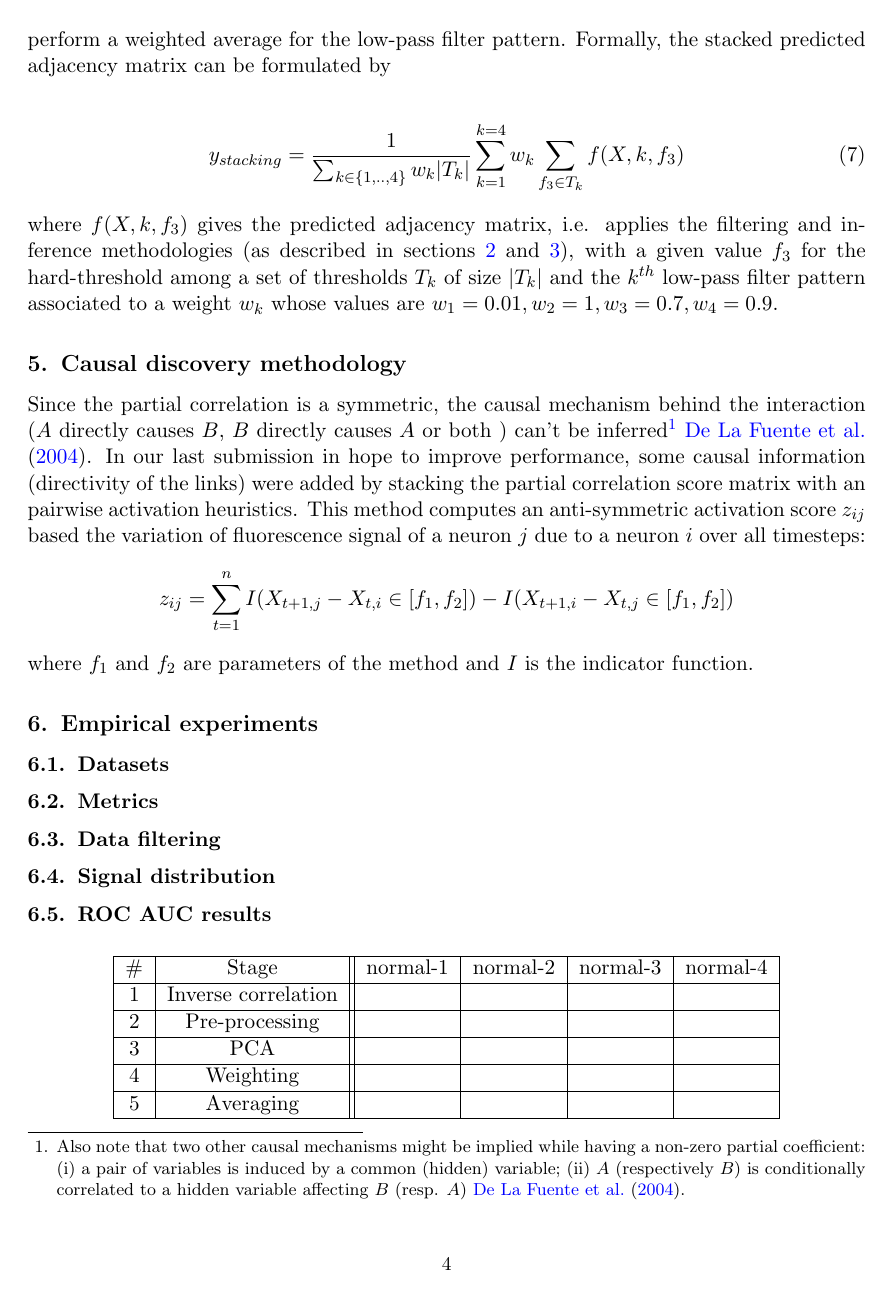
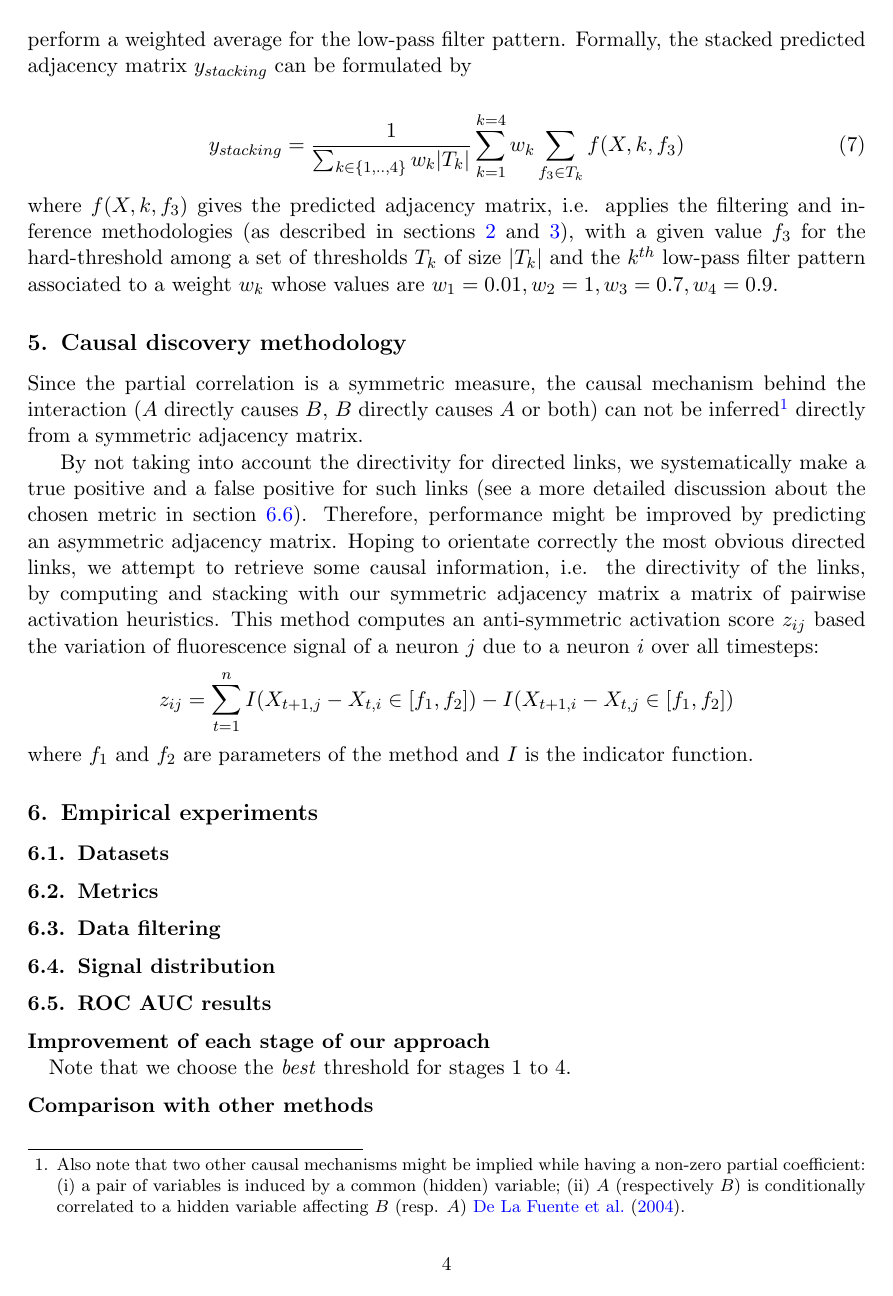
Before and after one commit to asutera/paper-connectomics, a LaTeX thesis (article.tex): page 4 of 5. Compiled offline with pdfLaTeX.

Commit message:
Motivation for directivity

```diff
--- a/article.tex
+++ b/article.tex
@@ -266,7 +266,7 @@ hard-threshold value $f_3$ and the pattern of the low-pass filter $c_l$. In orde
 free ourself from the choice of a probability distribution for the $(f_3,c_l)$ combinations,
 we choose a uniform distribution for the threshold distribution (in a given interval of
 values) within each filtering process and perform a weighted average for the low-pass
-filter pattern. Formally, the stacked predicted adjacency matrix can be formulated by
+filter pattern. Formally, the stacked predicted adjacency matrix $y_{stacking}$ can be formulated by
 
 \begin{align}
 y_{stacking} =  \dfrac{1}{\sum_{k\in\{1,..,4\}} w_k |T_k|} \sum_{k=1}^{k=4}  w_k \sum_{f_3 \in T_k} f(X, k, f_3)
@@ -279,18 +279,24 @@ to a weight $w_k$ whose values are $w_1 = 0.01 , w_2 =1, w_3 = 0.7, w_4 = 0.9$.
 \section{Causal discovery methodology}
 % Introduce a custom solution to make the Y matrix asymmetric
 % Introduce directivity
-Since the partial correlation is a symmetric, the causal mechanism behind the
-interaction ($A$ directly causes $B$, $B$ directly causes $A$ or both ) can't
+Since the partial correlation is a symmetric measure, the causal mechanism behind the
+interaction ($A$ directly causes $B$, $B$ directly causes $A$ or both) can not
 be inferred\footnote{Also note that two other causal mechanisms might be
 implied while having a non-zero partial coefficient: (i) a pair of variables
 is induced by a common (hidden) variable; (ii) $A$ (respectively $B$) is
 conditionally correlated to a hidden variable affecting $B$ (resp. $A$)
-\cite{de2004discovery}.} \cite{de2004discovery}.
-In our last submission in hope to improve performance, some causal information
-(directivity of the links) were added by stacking the partial correlation score
-matrix with an pairwise activation heuristics. This method computes an anti-symmetric
-activation score $z_{ij}$ based the variation of fluorescence signal of a neuron
-$j$ due to a neuron $i$ over all timesteps:
+\cite{de2004discovery}.} directly from a symmetric adjacency matrix.
+
+By not taking into account the directivity for directed links, we systematically
+make a true positive and a false positive for such links (see a more detailed
+discussion about the chosen metric in section \ref{sec:metric}). Therefore,
+performance might be improved by predicting an asymmetric adjacency matrix.
+Hoping to orientate correctly the most obvious directed links, we attempt to
+retrieve some causal information, i.e. the directivity of the links, by computing
+and stacking with our symmetric adjacency matrix a matrix of pairwise activation
+heuristics. This method computes an anti-symmetric activation score $z_{ij}$
+based the variation of fluorescence signal of a neuron $j$ due to a neuron $i$
+over all timesteps:
 \[
 z_{ij} = \sum_{t=1}^n I(X_{t+1,j} - X_{t, i} \in [f_1, f_2]) -  I(X_{t+1,i} - X_{t, j} \in [f_1, f_2])
 \]
@@ -338,7 +344,9 @@ Note that we choose the \textit{best} threshold for stages 1 to 4.
 
 \end{tabular}
 \end{table}
-\subsection{AUPRC}
+\subsection{Discussion about the metric}
+\label{sec:metric}
+
 
 \section{Conclusion}
 
```
